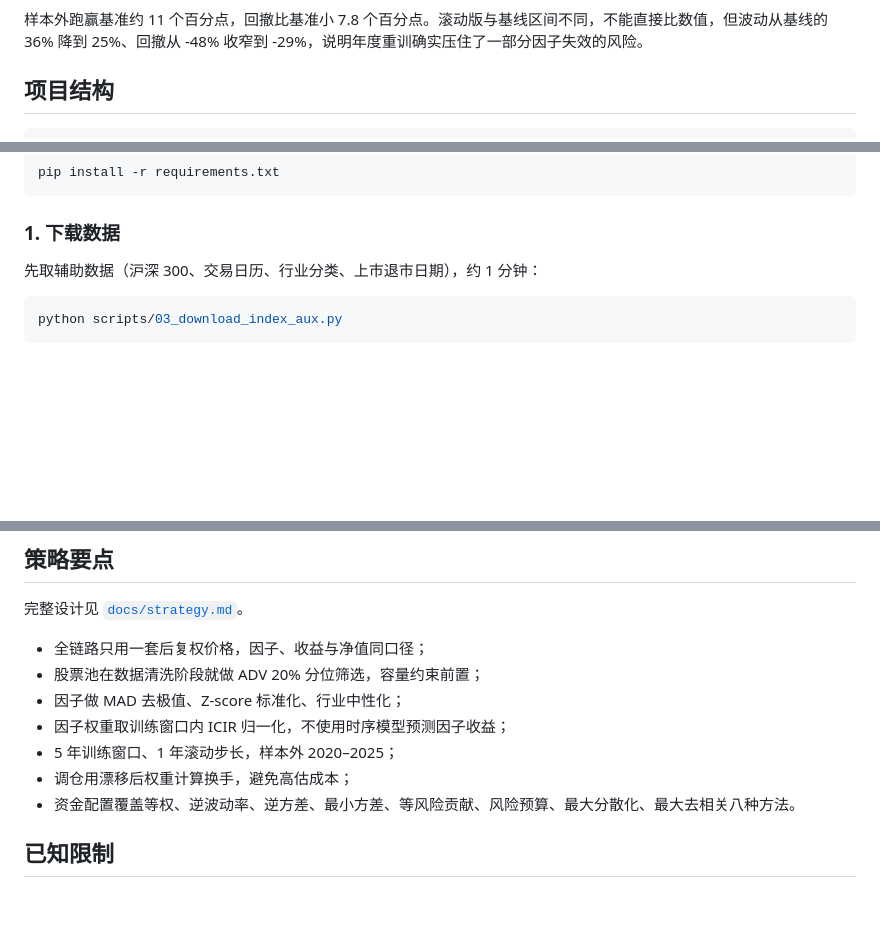
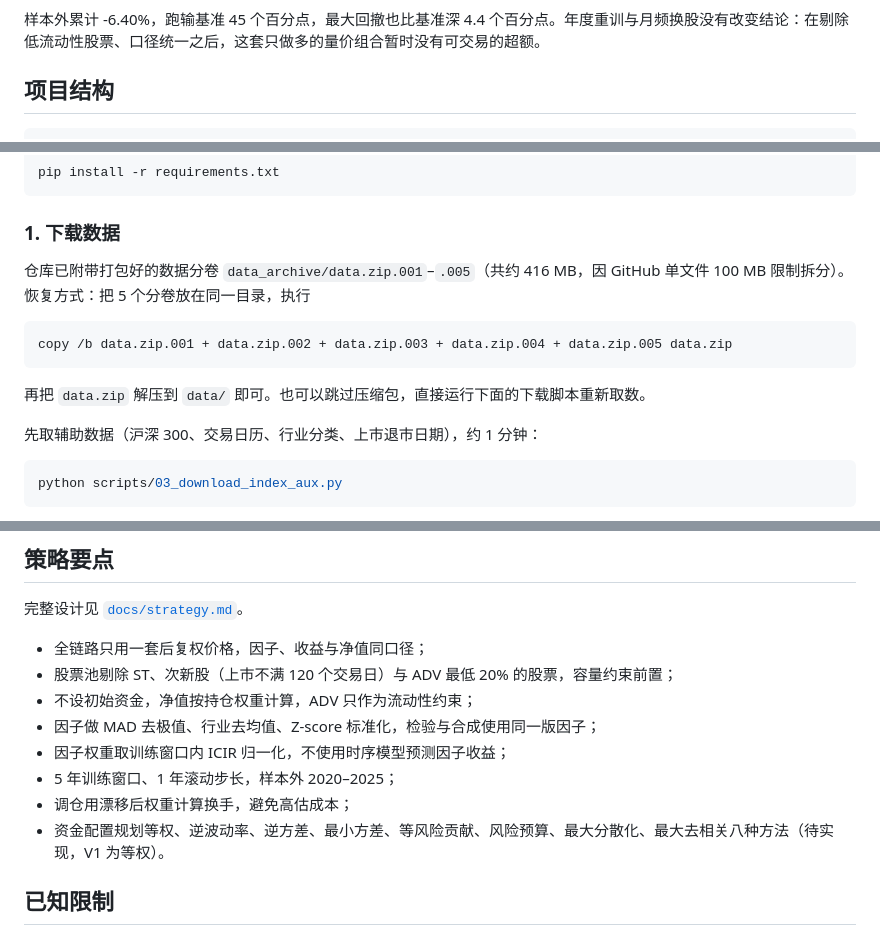
Before and after one commit to Tomy-dong/quant_project, a Markdown page: README.md, 3 parts joined by grey strips. GitHub-like rendering; blank space fills up the shorter version.

````diff
--- a/README.md
+++ b/README.md
@@ -69,7 +69,7 @@
 
 ![滚动多因子净值](results/rolling/nav.png)
 
-样本外跑赢基准约 11 个百分点，回撤比基准小 7.8 个百分点。滚动版与基线区间不同，不能直接比数值，但波动从基线的 36% 降到 25%、回撤从 -48% 收窄到 -29%，说明年度重训确实压住了一部分因子失效的风险。
+样本外累计 -6.40%，跑输基准 45 个百分点，最大回撤也比基准深 4.4 个百分点。年度重训与月频换股没有改变结论：在剔除低流动性股票、口径统一之后，这套只做多的量价组合暂时没有可交易的超额。
 
 ## 项目结构
 
@@ -118,6 +118,14 @@ pip install -r requirements.txt
 ```
 
 ### 1. 下载数据
+
+仓库已附带打包好的数据分卷 `data_archive/data.zip.001`–`.005`（共约 416 MB，因 GitHub 单文件 100 MB 限制拆分）。恢复方式：把 5 个分卷放在同一目录，执行
+
+```bat
+copy /b data.zip.001 + data.zip.002 + data.zip.003 + data.zip.004 + data.zip.005 data.zip
+```
+
+再把 `data.zip` 解压到 `data/` 即可。也可以跳过压缩包，直接运行下面的下载脚本重新取数。
 
 先取辅助数据（沪深 300、交易日历、行业分类、上市退市日期），约 1 分钟：
 
@@ -177,12 +185,13 @@ backAdjustFactor, totalShare, liqaShare
 完整设计见 [`docs/strategy.md`](docs/strategy.md)。
 
 - 全链路只用一套后复权价格，因子、收益与净值同口径；
-- 股票池在数据清洗阶段就做 ADV 20% 分位筛选，容量约束前置；
-- 因子做 MAD 去极值、Z-score 标准化、行业中性化；
+- 股票池剔除 ST、次新股（上市不满 120 个交易日）与 ADV 最低 20% 的股票，容量约束前置；
+- 不设初始资金，净值按持仓权重计算，ADV 只作为流动性约束；
+- 因子做 MAD 去极值、行业去均值、Z-score 标准化，检验与合成使用同一版因子；
 - 因子权重取训练窗口内 ICIR 归一化，不使用时序模型预测因子收益；
 - 5 年训练窗口、1 年滚动步长，样本外 2020–2025；
 - 调仓用漂移后权重计算换手，避免高估成本；
-- 资金配置覆盖等权、逆波动率、逆方差、最小方差、等风险贡献、风险预算、最大分散化、最大去相关八种方法。
+- 资金配置规划等权、逆波动率、逆方差、最小方差、等风险贡献、风险预算、最大分散化、最大去相关八种方法（待实现，V1 为等权）。
 
 ## 已知限制
 
````
Also changed, not shown: other parts of README.md (+24 -24 lines), docs/strategy.md (+7 -5 lines), results/rolling/nav.png, 15 other files.
